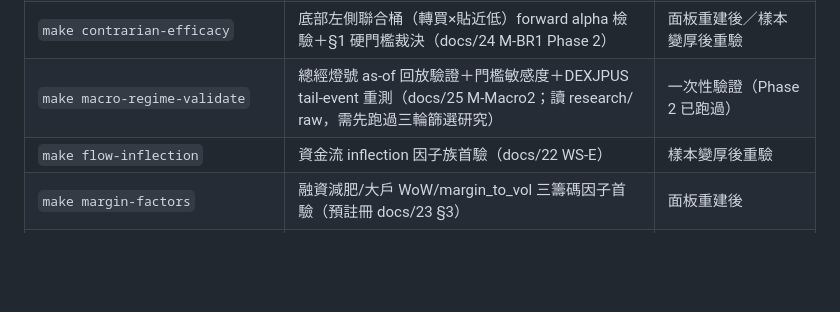
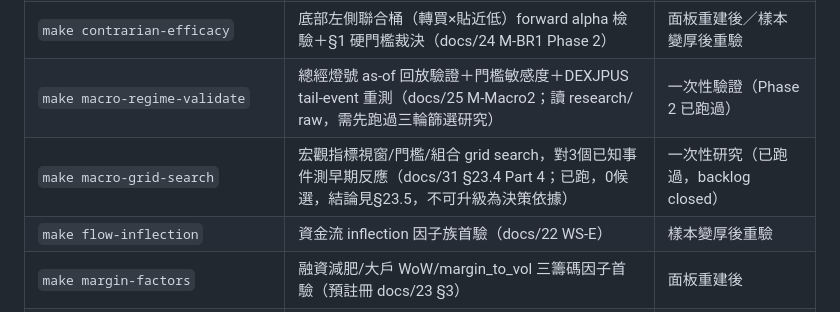
Before and after one commit to chousir/stockpick, a Markdown page: README.md, the part around the change. Rendered like a GitHub page; blank space fills up the shorter version.

```diff
--- a/README.md
+++ b/README.md
@@ -212,6 +212,7 @@ make dash-dev            # 起 FastAPI(:8000)＋Vite(:5173)，瀏覽器開 http:
 | `make laggard-grid`                                    | 族群強弱×領先落後×位階 forward 報酬格（docs/22 WS-D；`--membership official` 同上） | 每季                                 |
 | `make contrarian-efficacy`                             | 底部左側聯合桶（轉買×貼近低）forward alpha 檢驗＋§1 硬門檻裁決（docs/24 M-BR1 Phase 2） | 面板重建後／樣本變厚後重驗           |
 | `make macro-regime-validate`                           | 總經燈號 as-of 回放驗證＋門檻敏感度＋DEXJPUS tail-event 重測（docs/25 M-Macro2；讀 research/ raw，需先跑過三輪篩選研究） | 一次性驗證（Phase 2 已跑過）    |
+| `make macro-grid-search`                               | 宏觀指標視窗/門檻/組合 grid search，對3個已知事件測早期反應（docs/31 §23.4 Part 4；已跑，0候選，結論見§23.5，不可升級為決策依據） | 一次性研究（已跑過，backlog closed） |
 | `make flow-inflection`                                 | 資金流 inflection 因子族首驗（docs/22 WS-E）          | 樣本變厚後重驗                       |
 | `make margin-factors`                                  | 融資減肥/大戶 WoW/margin_to_vol 三籌碼因子首驗（預註冊 docs/23 §3） | 面板重建後                    |
 | `make regime-history`                                  | regime 標籤歷史化：V2 引擎逐日 as-of 重算（2022-01 起，docs/23 WS-H.3） | 面板延伸前（先產標籤）        |
```
Also changed, not shown: docs/25-macro-regime.md (+1 -0 lines).
